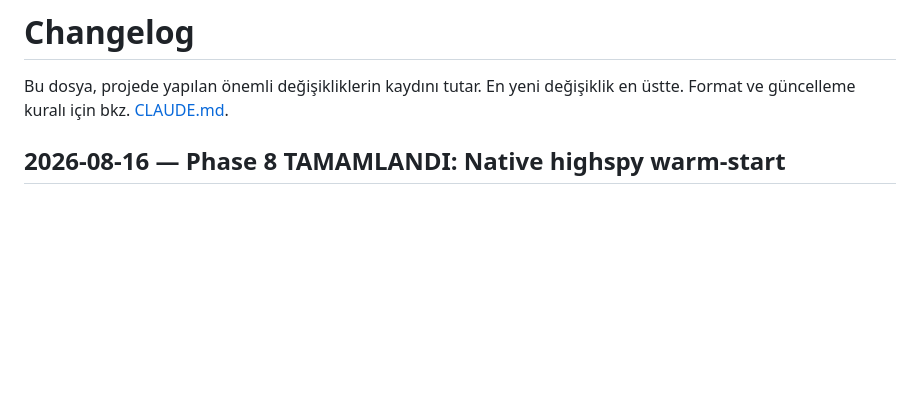
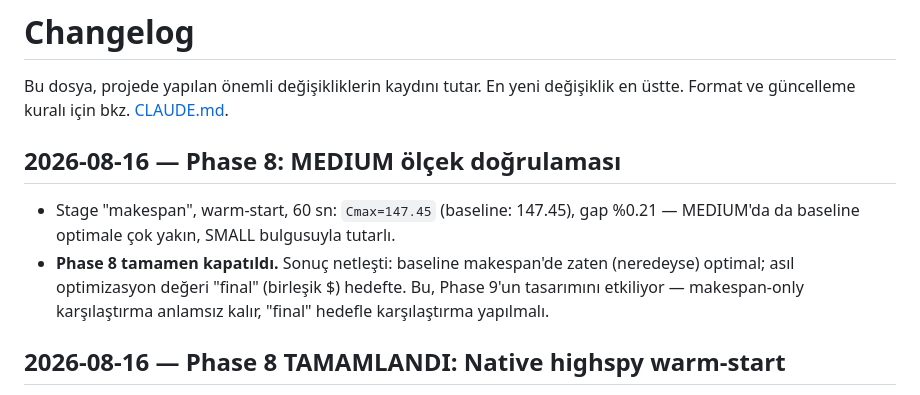
Before and after one commit to muhammedcanyigit/Smart_factory, a Markdown page: CHANGELOG.md, the part around the change. Rendered like a GitHub page; blank space fills up the shorter version.

```diff
--- a/CHANGELOG.md
+++ b/CHANGELOG.md
@@ -1,6 +1,11 @@
 # Changelog
 
 Bu dosya, projede yapılan önemli değişikliklerin kaydını tutar. En yeni değişiklik en üstte. Format ve güncelleme kuralı için bkz. [CLAUDE.md](CLAUDE.md).
+
+## 2026-08-16 — Phase 8: MEDIUM ölçek doğrulaması
+
+- Stage "makespan", warm-start, 60 sn: `Cmax=147.45` (baseline: 147.45), gap %0.21 — MEDIUM'da da baseline optimale çok yakın, SMALL bulgusuyla tutarlı.
+- **Phase 8 tamamen kapatıldı.** Sonuç netleşti: baseline makespan'de zaten (neredeyse) optimal; asıl optimizasyon değeri "final" (birleşik $) hedefte. Bu, Phase 9'un tasarımını etkiliyor — makespan-only karşılaştırma anlamsız kalır, "final" hedefle karşılaştırma yapılmalı.
 
 ## 2026-08-16 — Phase 8 TAMAMLANDI: Native highspy warm-start
 
```
Also changed, not shown: docs/decision-log.md (+2 -0 lines).
